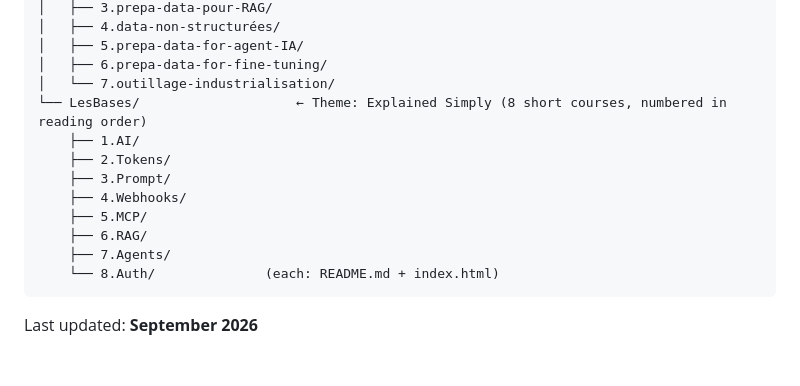
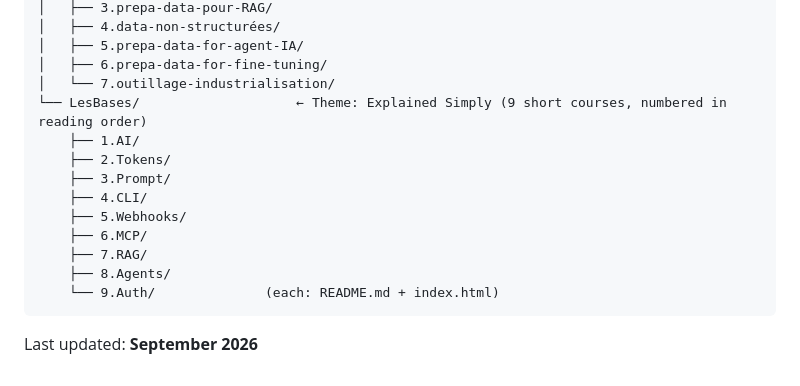
Before and after one commit to Loic2888/MyCourse, a Markdown page: README.md, the part around one of its changes. GitHub-like rendering.

````diff
--- a/README.md
+++ b/README.md
@@ -120,15 +122,16 @@ MyCourse/
 │   ├── 5.prepa-data-for-agent-IA/
 │   ├── 6.prepa-data-for-fine-tuning/
 │   └── 7.outillage-industrialisation/
-└── LesBases/                    ← Theme: Explained Simply (8 short courses, numbered in reading order)
+└── LesBases/                    ← Theme: Explained Simply (9 short courses, numbered in reading order)
     ├── 1.AI/
     ├── 2.Tokens/
     ├── 3.Prompt/
-    ├── 4.Webhooks/
-    ├── 5.MCP/
-    ├── 6.RAG/
-    ├── 7.Agents/
-    └── 8.Auth/              (each: README.md + index.html)
+    ├── 4.CLI/
+    ├── 5.Webhooks/
+    ├── 6.MCP/
+    ├── 7.RAG/
+    ├── 8.Agents/
+    └── 9.Auth/              (each: README.md + index.html)
 ```
 
 Last updated: **September 2026**
````
Also changed, not shown: other parts of README.md (+11 -9 lines).
